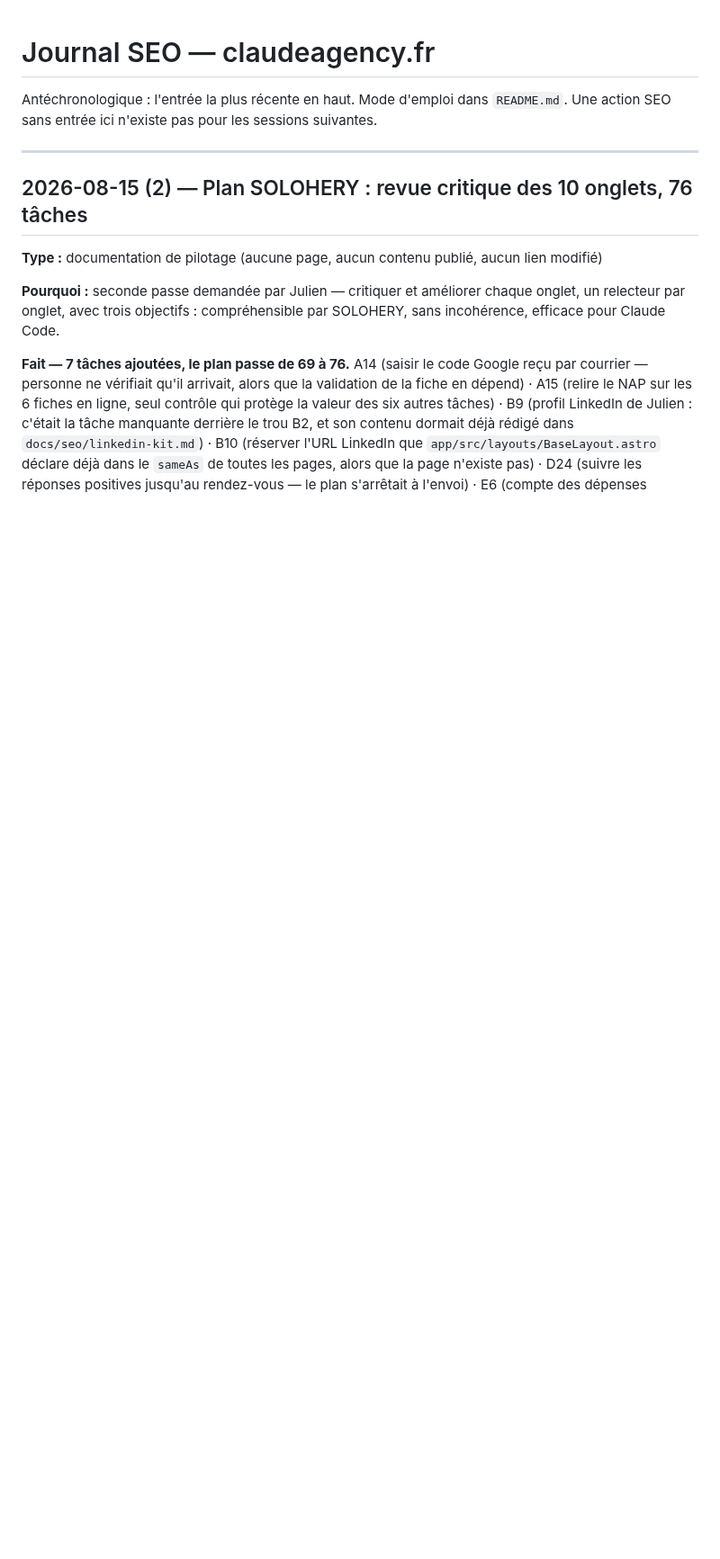
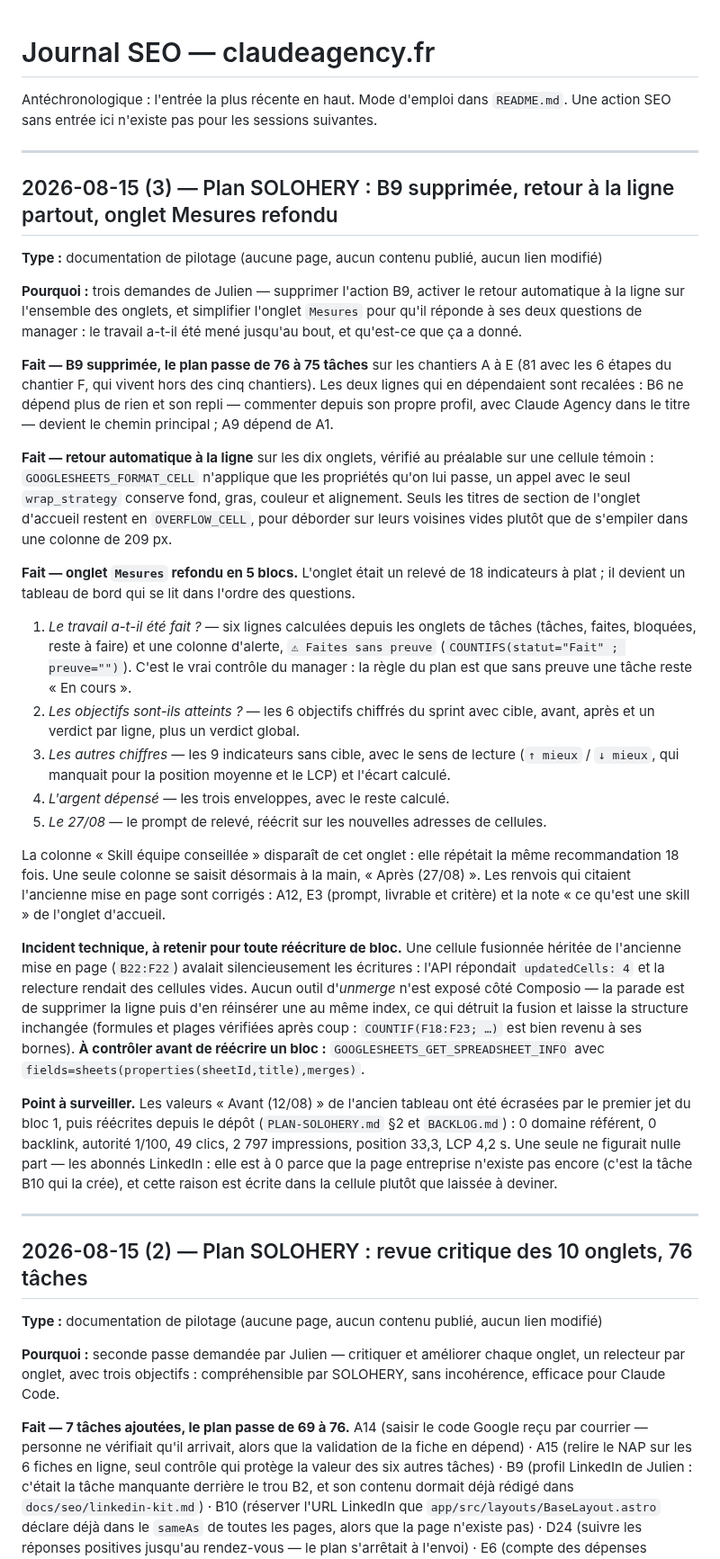
Before and after one commit to JRAYES000/CLAUDEAGENCY, a Markdown page: docs/seo/JOURNAL.md, the part around the change. Shown at 90% size. Drawn GitHub-style; blank space fills up the shorter version.

Commit message:
Plan SOLOHERY : B9 supprimée, retour à la ligne partout, onglet Mesures refondu
Trois demandes de Julien sur le Sheet de suivi du sprint 13/08 → 27/08 :

- action B9 supprimée (76 → 75 tâches sur les chantiers A à E), avec les
  deux dépendances qui pointaient vers elle recalées (B6, A9) ;
- retour automatique à la ligne activé sur les dix onglets ;
- onglet Mesures refondu en 5 blocs, du relevé à plat vers un tableau de
  bord : le travail a-t-il été fait (calculé, avec l'alerte « faites sans
  preuve »), les 6 objectifs et leur verdict, les 9 autres chiffres avec
  leur sens de lecture, les 3 enveloppes, puis le prompt du 27/08.

Renvois corrigés en conséquence : A12, E3 et la note de l'onglet d'accueil.

Journal : entrée 2026-08-15 (3), avec l'incident des cellules fusionnées
qui avalent les écritures et la parade à appliquer.

Co-Authored-By: Claude Opus 5 <noreply@anthropic.com>
Claude-Session: https://claude.ai/code/session_017gqw5tnPpbTcWXAcuhSWQq

```diff
--- a/docs/seo/JOURNAL.md
+++ b/docs/seo/JOURNAL.md
@@ -2,6 +2,60 @@
 
 Antéchronologique : l'entrée la plus récente en haut. Mode d'emploi dans `README.md`.
 Une action SEO sans entrée ici n'existe pas pour les sessions suivantes.
+
+---
+
+## 2026-08-15 (3) — Plan SOLOHERY : B9 supprimée, retour à la ligne partout, onglet Mesures refondu
+
+**Type :** documentation de pilotage (aucune page, aucun contenu publié, aucun lien modifié)
+
+**Pourquoi :** trois demandes de Julien — supprimer l'action B9, activer le retour automatique à la
+ligne sur l'ensemble des onglets, et simplifier l'onglet `Mesures` pour qu'il réponde à ses deux
+questions de manager : le travail a-t-il été mené jusqu'au bout, et qu'est-ce que ça a donné.
+
+**Fait — B9 supprimée, le plan passe de 76 à 75 tâches** sur les chantiers A à E (81 avec les
+6 étapes du chantier F, qui vivent hors des cinq chantiers). Les deux lignes qui en dépendaient
+sont recalées : B6 ne dépend plus de rien et son repli — commenter depuis son propre profil, avec
+Claude Agency dans le titre — devient le chemin principal ; A9 dépend de A1.
+
+**Fait — retour automatique à la ligne** sur les dix onglets, vérifié au préalable sur une cellule
+témoin : `GOOGLESHEETS_FORMAT_CELL` n'applique que les propriétés qu'on lui passe, un appel avec le
+seul `wrap_strategy` conserve fond, gras, couleur et alignement. Seuls les titres de section de
+l'onglet d'accueil restent en `OVERFLOW_CELL`, pour déborder sur leurs voisines vides plutôt que
+de s'empiler dans une colonne de 209 px.
+
+**Fait — onglet `Mesures` refondu en 5 blocs.** L'onglet était un relevé de 18 indicateurs à plat ;
+il devient un tableau de bord qui se lit dans l'ordre des questions.
+1. *Le travail a-t-il été fait ?* — six lignes calculées depuis les onglets de tâches (tâches,
+   faites, bloquées, reste à faire) et une colonne d'alerte, `⚠ Faites sans preuve`
+   (`COUNTIFS(statut="Fait" ; preuve="")`). C'est le vrai contrôle du manager : la règle du plan
+   est que sans preuve une tâche reste « En cours ».
+2. *Les objectifs sont-ils atteints ?* — les 6 objectifs chiffrés du sprint avec cible, avant,
+   après et un verdict par ligne, plus un verdict global.
+3. *Les autres chiffres* — les 9 indicateurs sans cible, avec le sens de lecture (`↑ mieux` /
+   `↓ mieux`, qui manquait pour la position moyenne et le LCP) et l'écart calculé.
+4. *L'argent dépensé* — les trois enveloppes, avec le reste calculé.
+5. *Le 27/08* — le prompt de relevé, réécrit sur les nouvelles adresses de cellules.
+
+La colonne « Skill équipe conseillée » disparaît de cet onglet : elle répétait la même
+recommandation 18 fois. Une seule colonne se saisit désormais à la main, « Après (27/08) ».
+Les renvois qui citaient l'ancienne mise en page sont corrigés : A12, E3 (prompt, livrable et
+critère) et la note « ce qu'est une skill » de l'onglet d'accueil.
+
+**Incident technique, à retenir pour toute réécriture de bloc.** Une cellule fusionnée héritée de
+l'ancienne mise en page (`B22:F22`) avalait silencieusement les écritures : l'API répondait
+`updatedCells: 4` et la relecture rendait des cellules vides. Aucun outil d'*unmerge* n'est exposé
+côté Composio — la parade est de supprimer la ligne puis d'en réinsérer une au même index, ce qui
+détruit la fusion et laisse la structure inchangée (formules et plages vérifiées après coup :
+`COUNTIF(F18:F23; …)` est bien revenu à ses bornes). **À contrôler avant de réécrire un bloc :**
+`GOOGLESHEETS_GET_SPREADSHEET_INFO` avec `fields=sheets(properties(sheetId,title),merges)`.
+
+**Point à surveiller.** Les valeurs « Avant (12/08) » de l'ancien tableau ont été écrasées par le
+premier jet du bloc 1, puis réécrites depuis le dépôt (`PLAN-SOLOHERY.md` §2 et `BACKLOG.md`) :
+0 domaine référent, 0 backlink, autorité 1/100, 49 clics, 2 797 impressions, position 33,3, LCP
+4,2 s. Une seule ne figurait nulle part — les abonnés LinkedIn : elle est à 0 parce que la page
+entreprise n'existe pas encore (c'est la tâche B10 qui la crée), et cette raison est écrite dans
+la cellule plutôt que laissée à deviner.
 
 ---
 
```
